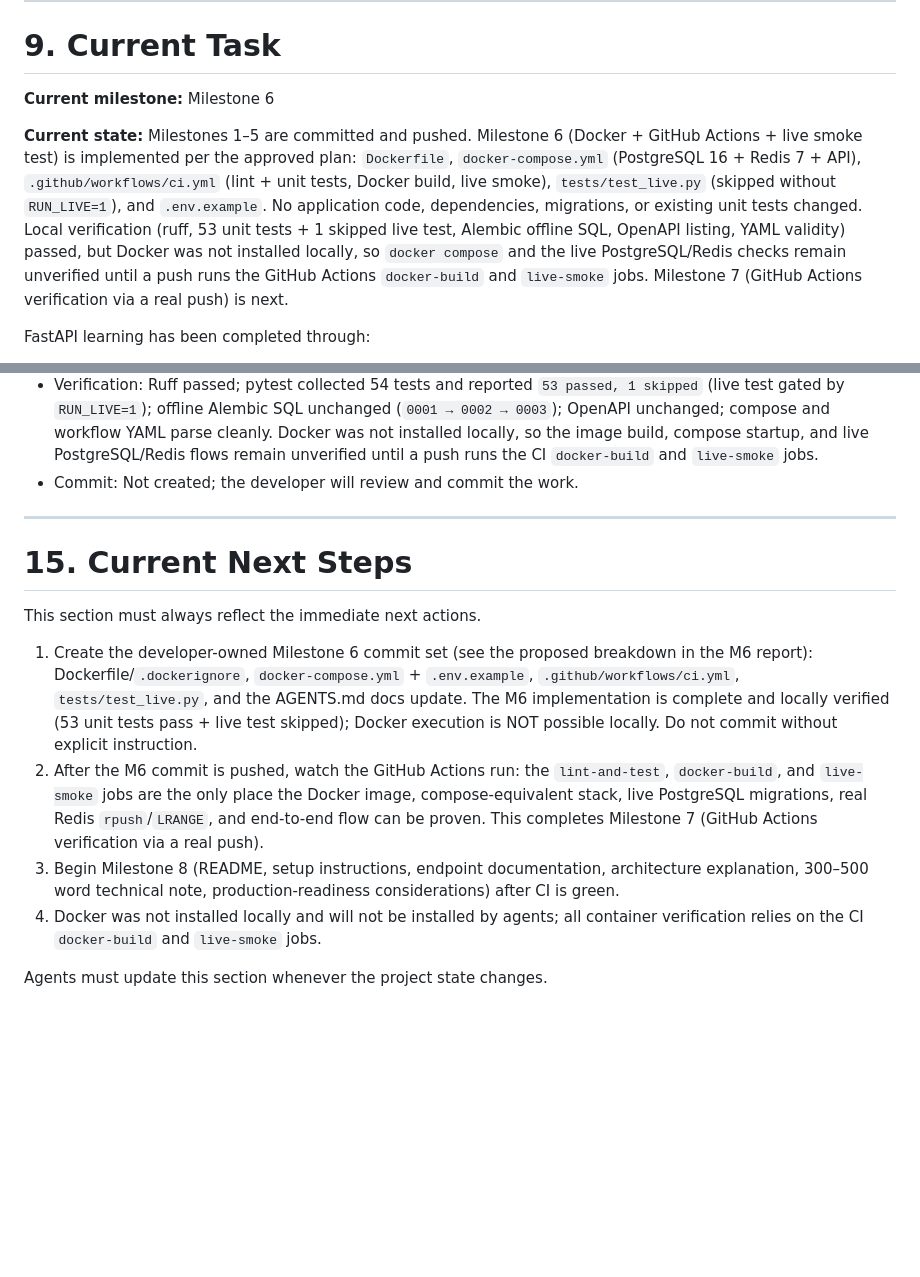
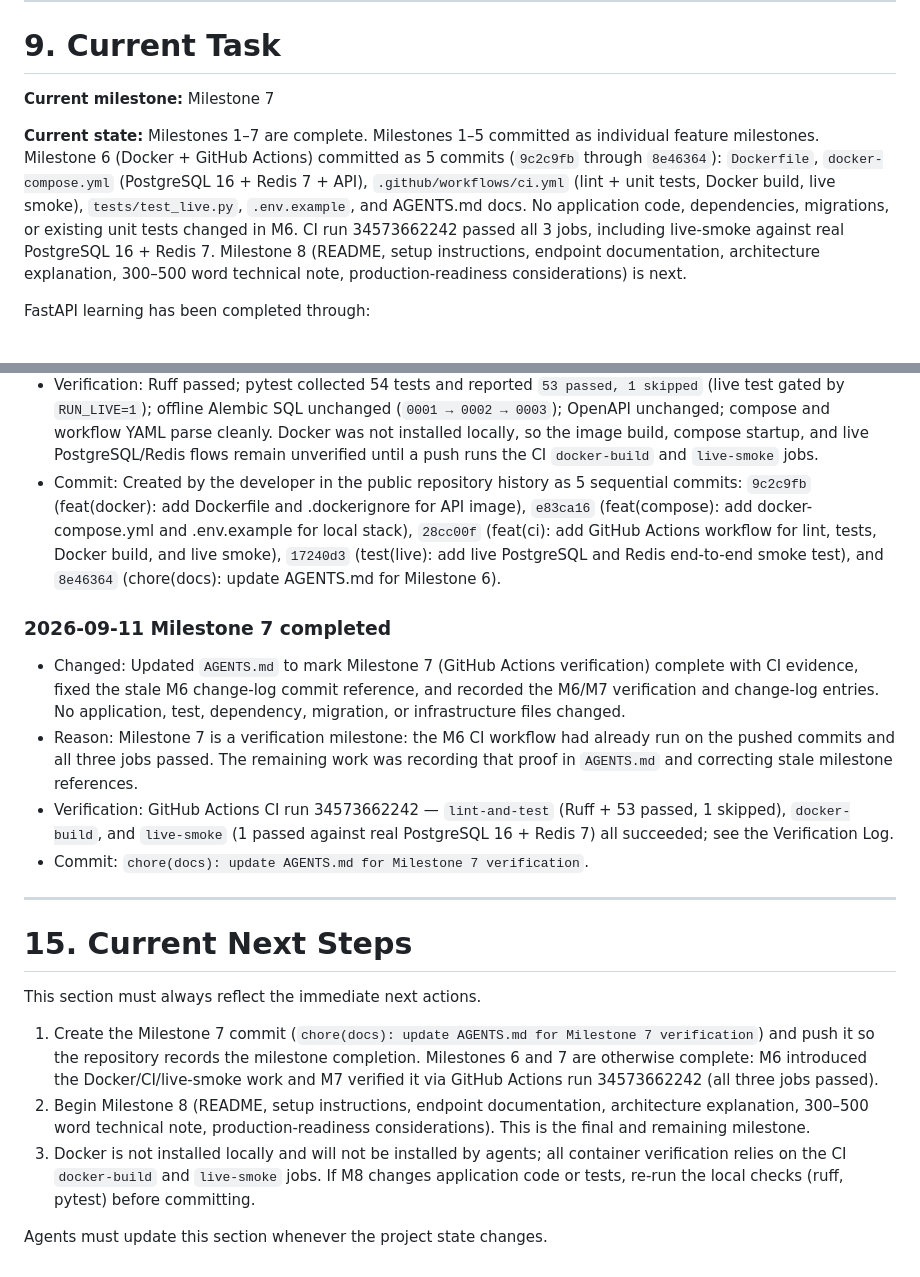
Before and after one commit to maverickOG/book-a-slot, a Markdown page: AGENTS.md, 2 parts joined by grey strips. GitHub-like rendering; blank space fills up the shorter version.

Commit message:
chore(docs): record CI verification and update project state

```diff
--- a/AGENTS.md
+++ b/AGENTS.md
@@ -540,19 +553,18 @@ Planned:
 
 # 9. Current Task
 
-**Current milestone:** Milestone 6
-
-**Current state:** Milestones 1–5 are committed and pushed. Milestone 6
-(Docker + GitHub Actions + live smoke test) is implemented per the approved
-plan: `Dockerfile`, `docker-compose.yml` (PostgreSQL 16 + Redis 7 + API),
-`.github/workflows/ci.yml` (lint + unit tests, Docker build, live smoke),
-`tests/test_live.py` (skipped without `RUN_LIVE=1`), and `.env.example`. No
-application code, dependencies, migrations, or existing unit tests changed.
-Local verification (ruff, 53 unit tests + 1 skipped live test, Alembic offline
-SQL, OpenAPI listing, YAML validity) passed, but Docker was not installed
-locally, so `docker compose` and the live PostgreSQL/Redis checks remain
-unverified until a push runs the GitHub Actions `docker-build` and `live-smoke`
-jobs. Milestone 7 (GitHub Actions verification via a real push) is next.
+**Current milestone:** Milestone 7
+
+**Current state:** Milestones 1–7 are complete. Milestones 1–5 committed as
+individual feature milestones. Milestone 6 (Docker + GitHub Actions) committed
+as 5 commits (`9c2c9fb` through `8e46364`): `Dockerfile`, `docker-compose.yml`
+(PostgreSQL 16 + Redis 7 + API), `.github/workflows/ci.yml` (lint + unit tests,
+Docker build, live smoke), `tests/test_live.py`, `.env.example`, and AGENTS.md
+docs. No application code, dependencies, migrations, or existing unit tests
+changed in M6. CI run 34573662242 passed all 3 jobs, including live-smoke
+against real PostgreSQL 16 + Redis 7. Milestone 8 (README, setup instructions,
+endpoint documentation, architecture explanation, 300–500 word technical note,
+production-readiness considerations) is next.
 
 FastAPI learning has been completed through:
 - application creation
@@ -1465,7 +1499,28 @@ Format:
   parse cleanly. Docker was not installed locally, so the image build, compose
   startup, and live PostgreSQL/Redis flows remain unverified until a push runs
   the CI `docker-build` and `live-smoke` jobs.
-- Commit: Not created; the developer will review and commit the work.
+- Commit: Created by the developer in the public repository history as 5
+  sequential commits: `9c2c9fb` (feat(docker): add Dockerfile and .dockerignore
+  for API image), `e83ca16` (feat(compose): add docker-compose.yml and
+  .env.example for local stack), `28cc00f` (feat(ci): add GitHub Actions
+  workflow for lint, tests, Docker build, and live smoke), `17240d3`
+  (test(live): add live PostgreSQL and Redis end-to-end smoke test), and
+  `8e46364` (chore(docs): update AGENTS.md for Milestone 6).
+
+### 2026-09-11 Milestone 7 completed
+
+- Changed: Updated `AGENTS.md` to mark Milestone 7 (GitHub Actions
+  verification) complete with CI evidence, fixed the stale M6 change-log commit
+  reference, and recorded the M6/M7 verification and change-log entries. No
+  application, test, dependency, migration, or infrastructure files changed.
+- Reason: Milestone 7 is a verification milestone: the M6 CI workflow had
+  already run on the pushed commits and all three jobs passed. The remaining
+  work was recording that proof in `AGENTS.md` and correcting stale milestone
+  references.
+- Verification: GitHub Actions CI run 34573662242 — `lint-and-test` (Ruff +
+  53 passed, 1 skipped), `docker-build`, and `live-smoke` (1 passed against
+  real PostgreSQL 16 + Redis 7) all succeeded; see the Verification Log.
+- Commit: `chore(docs): update AGENTS.md for Milestone 7 verification`.
 
 ---
 
@@ -1473,21 +1528,17 @@ Format:
 
 This section must always reflect the immediate next actions.
 
-1. Create the developer-owned Milestone 6 commit set (see the proposed breakdown
-   in the M6 report): Dockerfile/`.dockerignore`, `docker-compose.yml` +
-   `.env.example`, `.github/workflows/ci.yml`, `tests/test_live.py`, and the
-   AGENTS.md docs update. The M6 implementation is complete and locally
-   verified (53 unit tests pass + live test skipped); Docker execution is
-   NOT possible locally. Do not commit without explicit instruction.
-2. After the M6 commit is pushed, watch the GitHub Actions run: the
-   `lint-and-test`, `docker-build`, and `live-smoke` jobs are the only place the
-   Docker image, compose-equivalent stack, live PostgreSQL migrations, real
-   Redis `rpush`/`LRANGE`, and end-to-end flow can be proven. This completes
-   Milestone 7 (GitHub Actions verification via a real push).
-3. Begin Milestone 8 (README, setup instructions, endpoint documentation,
+1. Create the Milestone 7 commit (`chore(docs): update AGENTS.md for Milestone
+   7 verification`) and push it so the repository records the milestone
+   completion. Milestones 6 and 7 are otherwise complete: M6 introduced the
+   Docker/CI/live-smoke work and M7 verified it via GitHub Actions run
+   34573662242 (all three jobs passed).
+2. Begin Milestone 8 (README, setup instructions, endpoint documentation,
    architecture explanation, 300–500 word technical note, production-readiness
-   considerations) after CI is green.
-4. Docker was not installed locally and will not be installed by agents; all
+   considerations). This is the final and remaining milestone.
+3. Docker is not installed locally and will not be installed by agents; all
    container verification relies on the CI `docker-build` and `live-smoke` jobs.
+   If M8 changes application code or tests, re-run the local checks (ruff,
+   pytest) before committing.
 
 Agents must update this section whenever the project state changes.
```
Also changed, not shown: other parts of AGENTS.md (+42 -7 lines).
